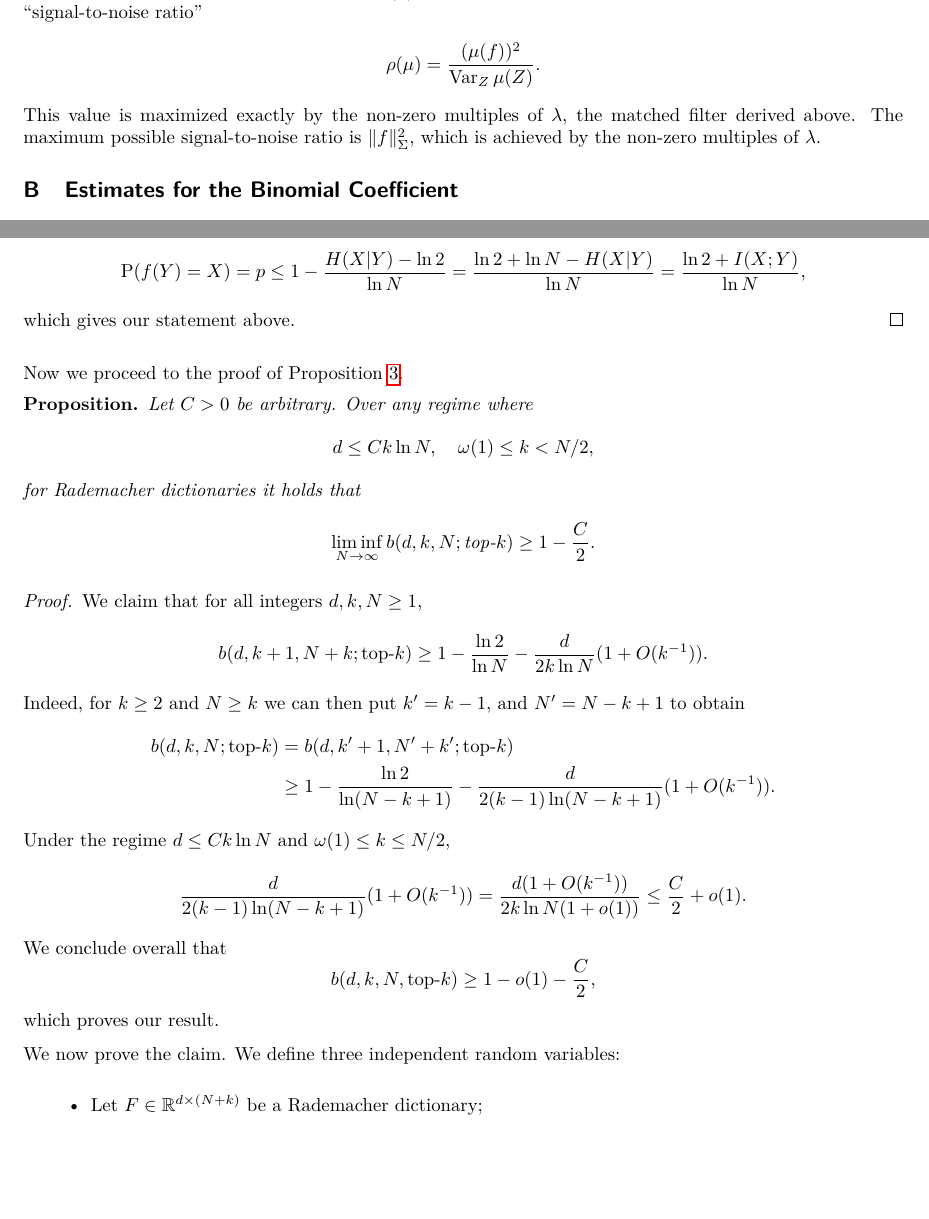
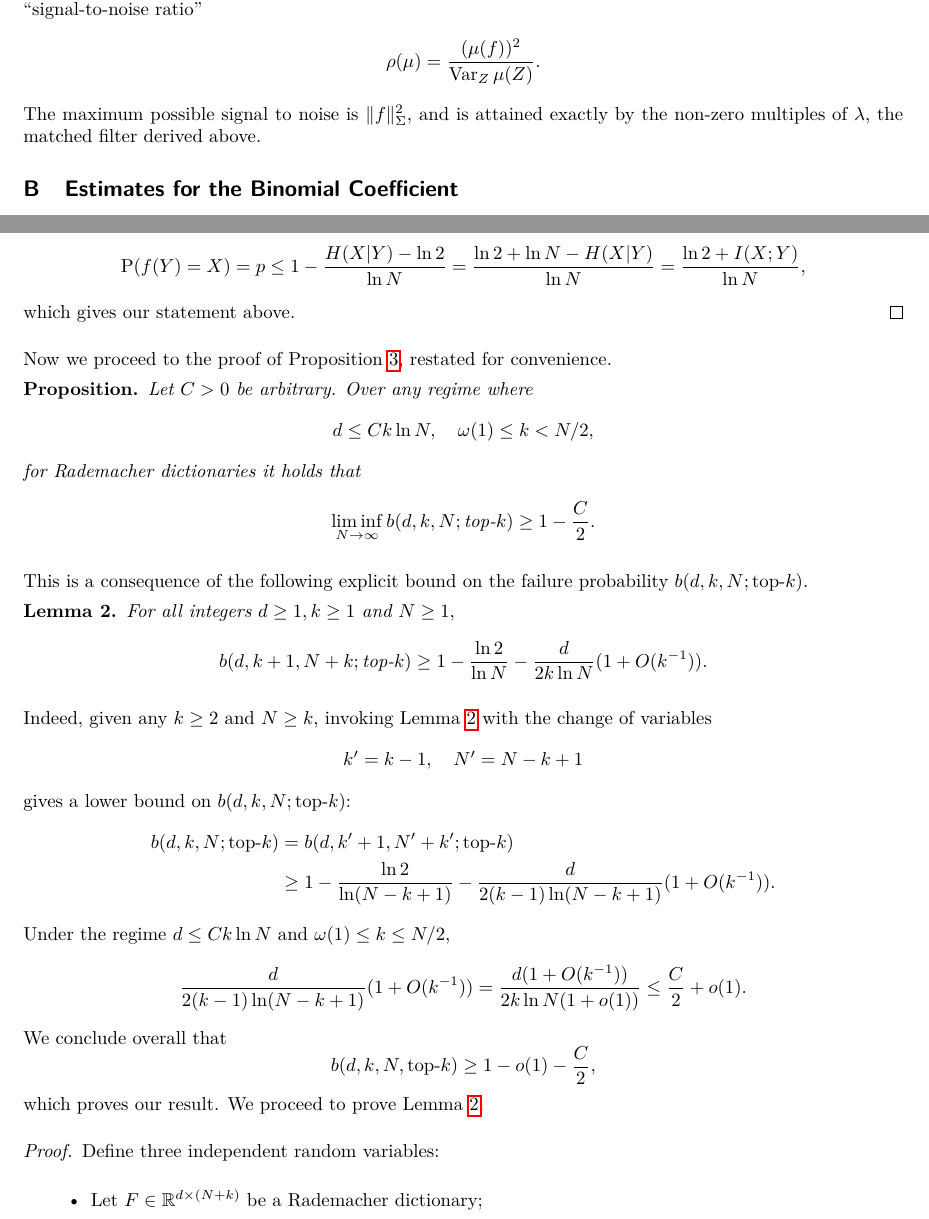
Before and after one commit to cgadski/bitrate_paper, a LaTeX paper (latex/main.tex, which reads latex/content/100_matched.tex, latex/content/100_proof_necessary.tex): two parts of pages 17 and 21 of 24, joined at a grey line, cut so that both start at the same text, the shorter picture padded with empty space. Compiled offline with pdfLaTeX.

Commit message:
fixing appendices

```diff
--- a/latex/content/100_matched.tex
+++ b/latex/content/100_matched.tex
@@ -23,4 +23,4 @@ In general, the utility of a linear estimate $\mu(x)$ for $S$ in terms of the va
 \begin{align*}
 	\rho(\mu) = \frac{(\mu(f))^2}{\Var_Z \mu(Z)}.
 \end{align*}
-This value is maximized exactly by the non-zero multiples of $\lambda$, the matched filter derived above. The maximum possible signal-to-noise ratio is $\lVert f \rVert_\Sigma^2,$ which is achieved by the non-zero multiples of $\lambda.$
+The maximum possible signal to noise is $\lVert f \rVert_\Sigma^2$, and is attained exactly by the non-zero multiples of $\lambda$, the matched filter derived above.
--- a/latex/content/100_proof_necessary.tex
+++ b/latex/content/100_proof_necessary.tex
@@ -89,9 +89,9 @@ $$
 which gives our statement above.
 \end{proof}
 
-Now we proceed to the proof of \Cref{prop:necessary-cond}.
+Now we proceed to the proof of \Cref{prop:necessary-cond}, restated for convenience.
 
- \begin{proposition*}
+\begin{proposition*}
     Let $C > 0$ be arbitrary. Over any regime where
     $$
     d \le C k \ln N, \quad \omega(1) \le k < N/2,
@@ -102,12 +102,20 @@ Now we proceed to the proof of \Cref{prop:necessary-cond}.
     $$
 \end{proposition*}
 
- \begin{proof}
-We claim that for all integers $d, k, N \ge 1,$
+This is a consequence of the following explicit bound on the failure probability $b(d, k, N; \text{top-$k$})$.
+
+\begin{lemma}\label{lemma:explicit}
+For all integers $d \ge 1, k \ge 1$ and $N \ge 1,$
 $$
 b(d, k + 1, N + k; \text{top-}k) \ge 1 - \frac{\ln 2}{\ln N} - \frac{d}{2 k \ln N}(1 + O(k^{-1})).
 $$
-Indeed, for $k \ge 2$ and $N \ge k$ we can then put $k' = k - 1,$ and $N' = N - k + 1$ to obtain
+\end{lemma}
+
+Indeed, given any $k \ge 2$ and $N \ge k,$ invoking \Cref{lemma:explicit} with the change of variables
+$$
+k' = k - 1, \quad N' = N - k + 1
+$$
+gives a lower bound on $b(d, k, N; \text{top-}k)$:
 \begin{align*}
 b(d, k, N; \text{top-}k) & = b(d, k' + 1, N' + k'; \text{top-}k)  \\
 & \ge 1 - \frac{\ln 2}{\ln (N - k + 1)} - \frac{d}{2 (k - 1) \ln (N - k + 1)}(1 + O(k^{-1})).
@@ -120,9 +128,10 @@ We conclude overall that
 $$
 b(d, k, N, \text{top-}k) \ge 1 - o(1) - \frac{C}{2},
 $$
-which proves our result.
+which proves our result. We proceed to prove \Cref{lemma:explicit}.
 
-We now prove the claim. We define three independent random variables:
+\begin{proof}
+Define three independent random variables:
 \begin{itemize}
 \item Let $F \in \R^{d \times (N + k)}$ be a Rademacher dictionary;
 \item Let $S$ be uniformly random in $[N]$;
```
